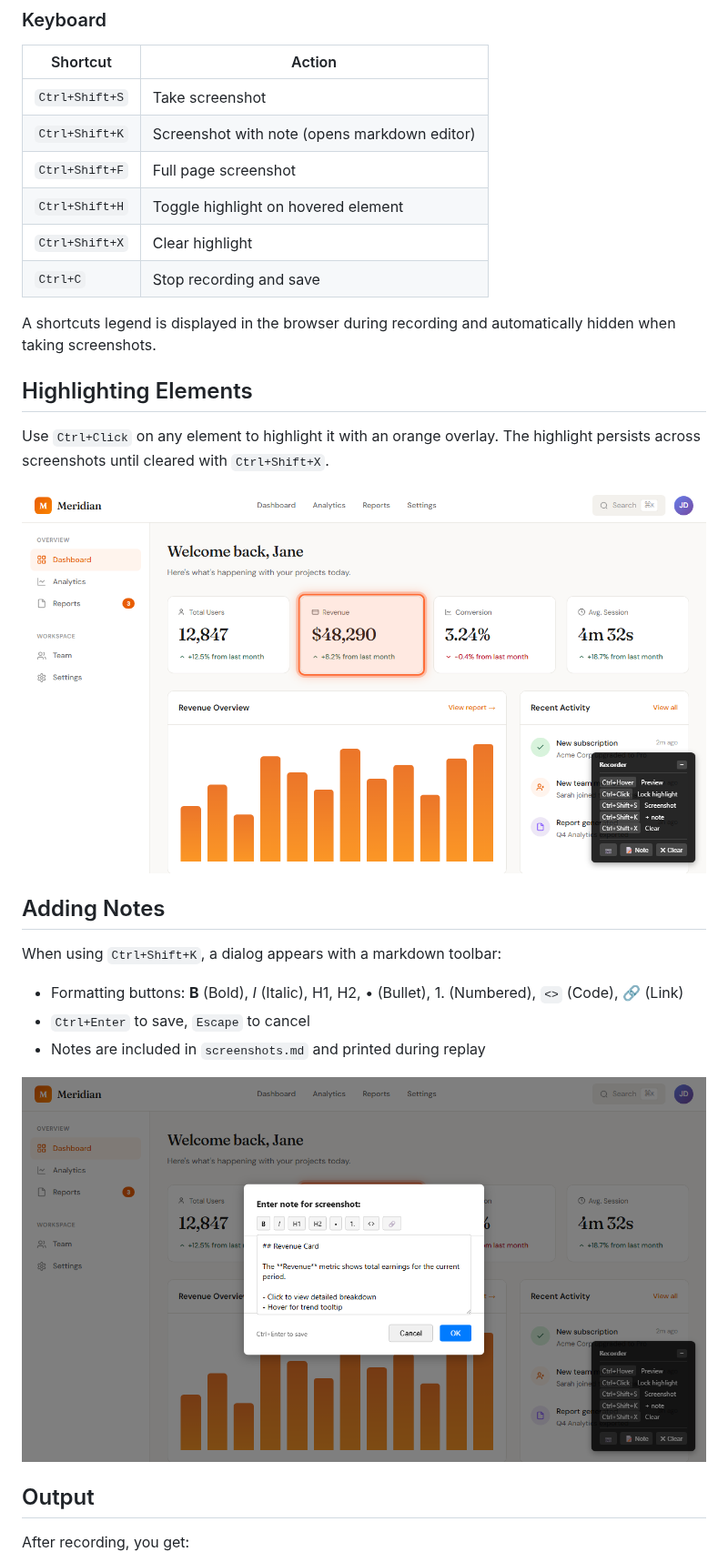
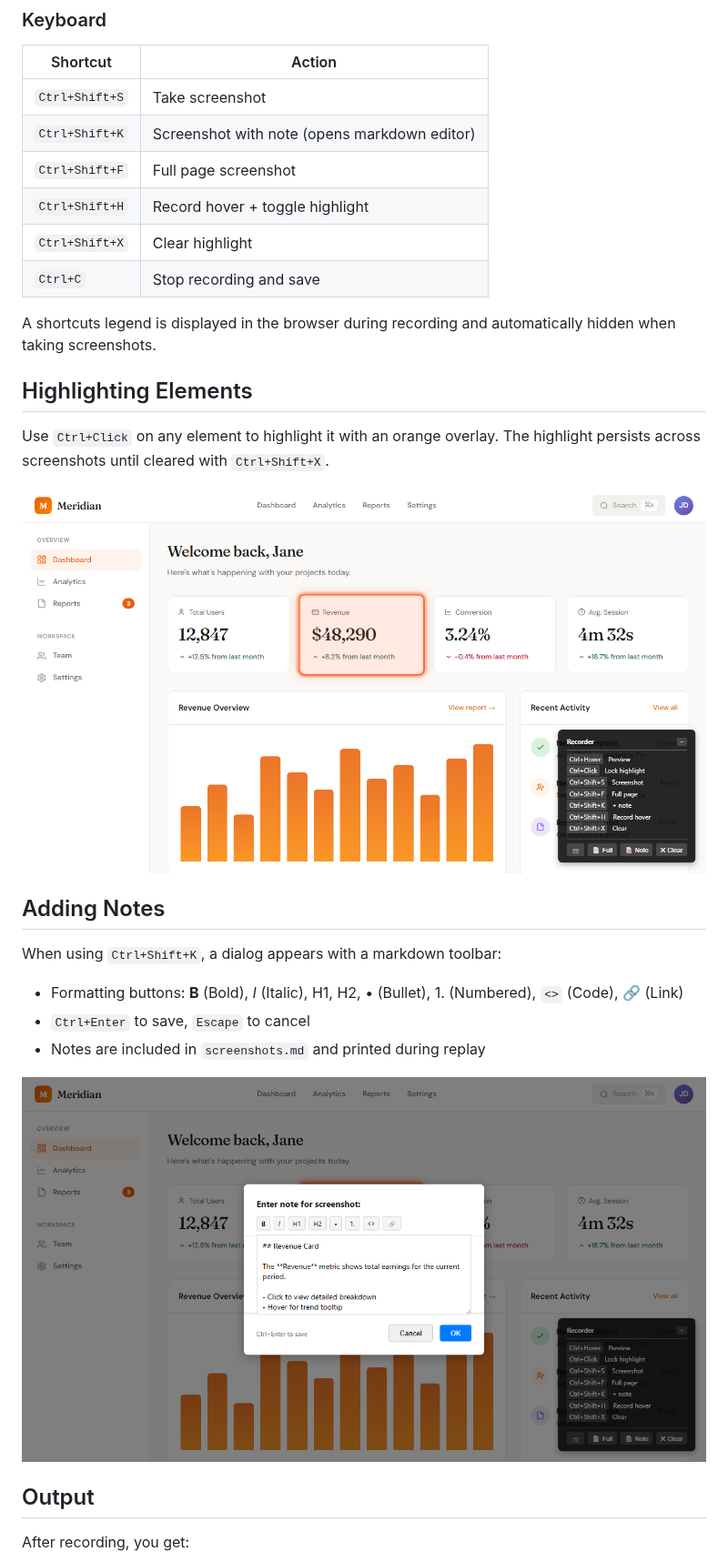
Before and after one commit to netsco/playwright-docs-recorder, a Markdown page: README.md, the part around the change. Shown at 91% size. Drawn GitHub-style; pictures changed too: readme-assets/highlight-example.png, readme-assets/note-dialog.png.

Commit message:
docs: update README and screenshots for hover recording

```diff
--- a/README.md
+++ b/README.md
@@ -89,7 +89,7 @@ node recorder.js <url> [output-dir] [viewport] [title]
 | `Ctrl+Shift+S` | Take screenshot |
 | `Ctrl+Shift+K` | Screenshot with note (opens markdown editor) |
 | `Ctrl+Shift+F` | Full page screenshot |
-| `Ctrl+Shift+H` | Toggle highlight on hovered element |
+| `Ctrl+Shift+H` | Record hover + toggle highlight |
 | `Ctrl+Shift+X` | Clear highlight |
 | `Ctrl+C` | Stop recording and save |
 
```
Also changed, not shown: readme-assets/recorder-ui.png.
